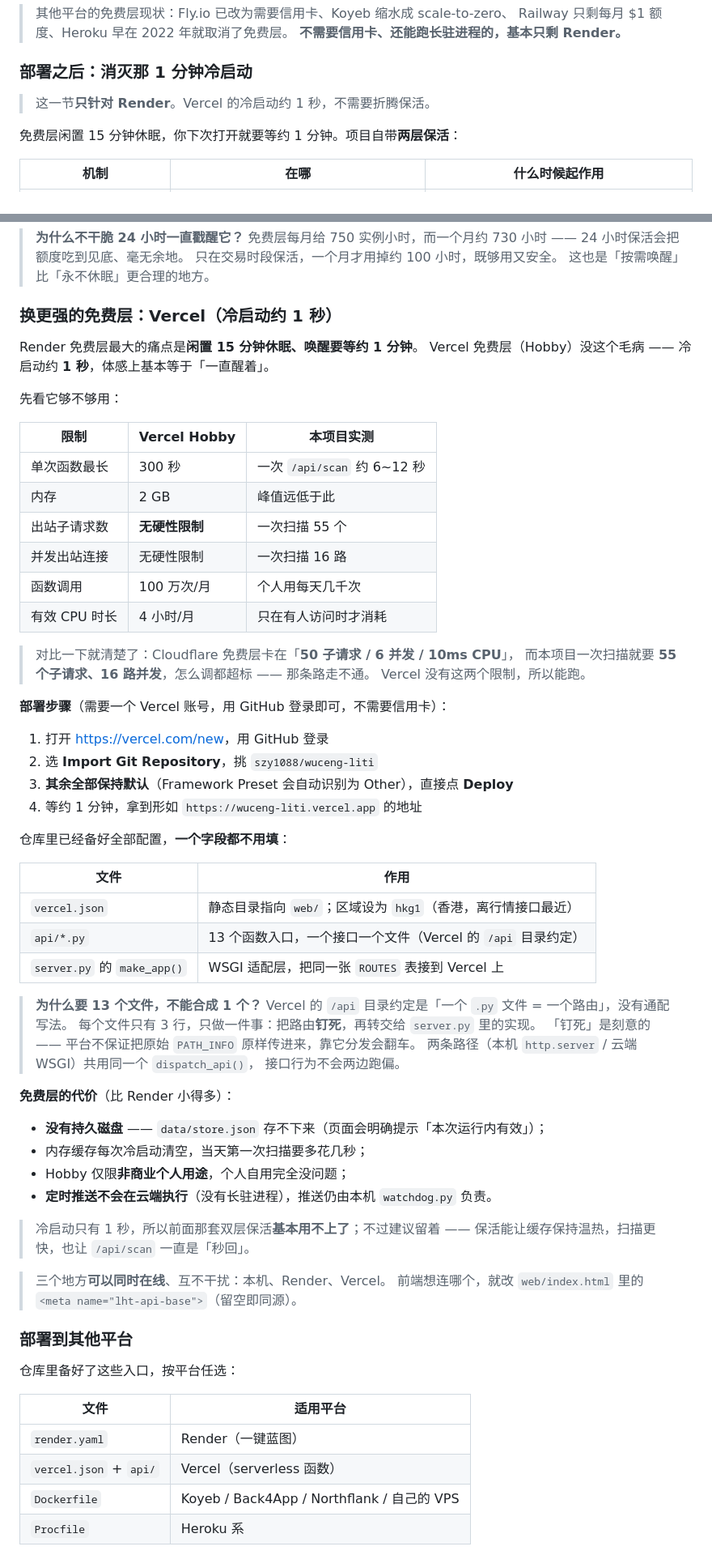
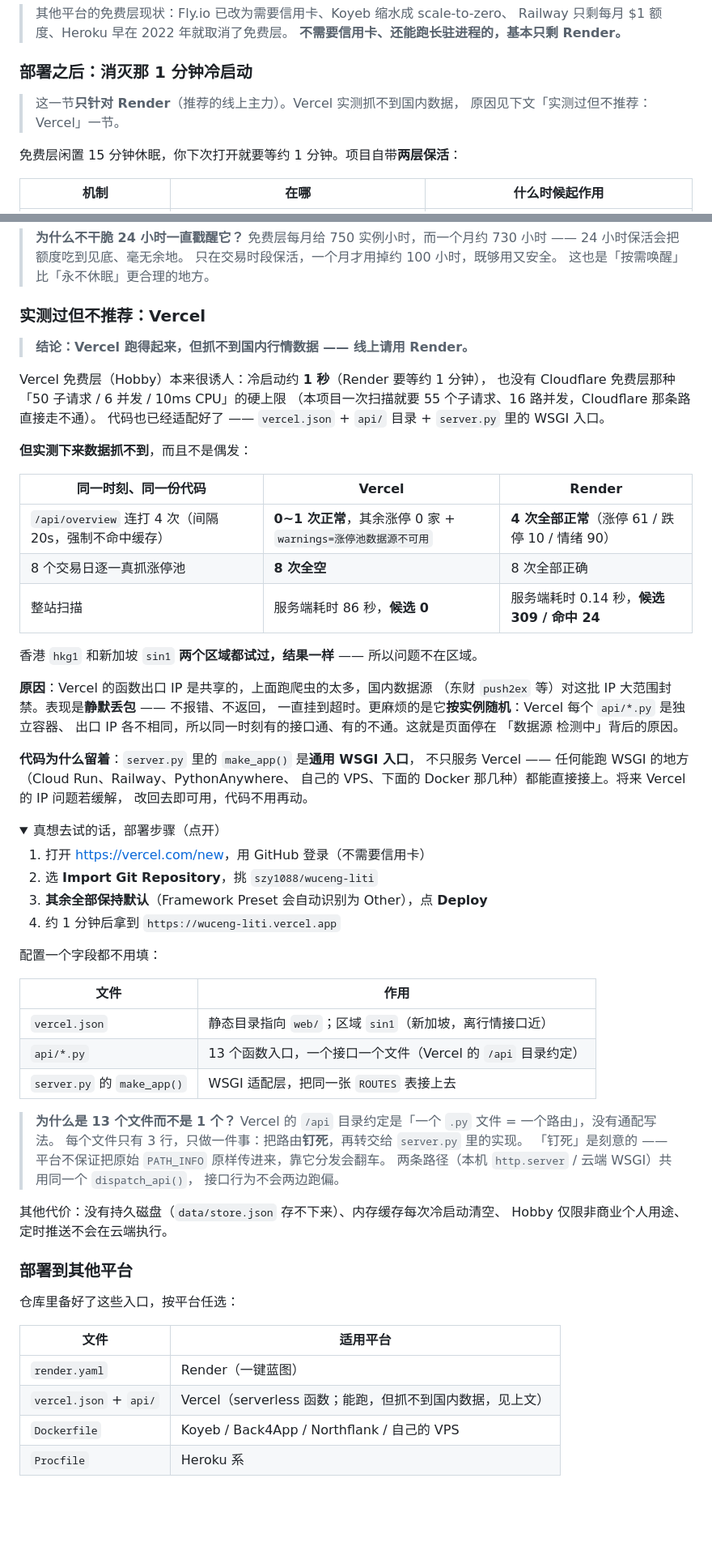
Before and after one commit to szy1088/wuceng-liti, a Markdown page: README.md, 2 parts joined by grey strips. Shown at 81% size. Drawn GitHub-style; folded sections open; blank space fills up the shorter version.

Commit message:
README: 把 Vercel 从「更强方案」改成实测结论（不推荐）
同一时刻、同一份代码实测：
- /api/overview 连打 4 次（间隔 20s 强制未命中）：
  Vercel 0~1 次正常、其余涨停 0 家 + warnings=涨停池数据源不可用；Render 4/4 正常
- 8 个交易日逐一真抓涨停池：Vercel 8/8 全空；Render 8/8 正确
- 整站扫描：Vercel 服务端 86s、候选 0；Render 0.14s、候选 309 / 命中 24

香港 hkg1 与新加坡 sin1 两个区域结果一致，问题不在区域。
原因是 Vercel 共享出口 IP 被国内数据源大范围封禁（静默丢包到超时），
且每个 api/*.py 是独立容器、出口 IP 不同，所以通不通按实例随机。

同时把 vercel.json 区域改为 sin1（离行情接口更近），并把部署步骤折进
<details> 里保留 —— server.py 的 make_app() 是通用 WSGI 入口，
将来 IP 问题缓解可直接复用，代码不用再动。

```diff
--- a/README.md
+++ b/README.md
@@ -98,7 +98,8 @@ Windows 上也可以直接双击 `start.ps1`，它会自动选一个可用的 Py
 
 ### 部署之后：消灭那 1 分钟冷启动
 
-> 这一节**只针对 Render**。Vercel 的冷启动约 1 秒，不需要折腾保活。
+> 这一节**只针对 Render**（推荐的线上主力）。Vercel 实测抓不到国内数据，
+> 原因见下文「实测过但不推荐：Vercel」一节。
 
 免费层闲置 15 分钟休眠，你下次打开就要等约 1 分钟。项目自带**两层保活**：
 
@@ -138,60 +139,63 @@ powershell -ExecutionPolicy Bypass -File task.ps1 watchdog-status
 > 只在交易时段保活，一个月才用掉约 100 小时，既够用又安全。
 > 这也是「按需唤醒」比「永不休眠」更合理的地方。
 
-### 换更强的免费层：Vercel（冷启动约 1 秒）
+### 实测过但**不推荐**：Vercel
 
-Render 免费层最大的痛点是**闲置 15 分钟休眠、唤醒要等约 1 分钟**。
-Vercel 免费层（Hobby）没这个毛病 —— 冷启动约 **1 秒**，体感上基本等于「一直醒着」。
+> **结论：Vercel 跑得起来，但抓不到国内行情数据 —— 线上请用 Render。**
 
-先看它够不够用：
+Vercel 免费层（Hobby）本来很诱人：冷启动约 **1 秒**（Render 要等约 1 分钟），
+也没有 Cloudflare 免费层那种「50 子请求 / 6 并发 / 10ms CPU」的硬上限
+（本项目一次扫描就要 55 个子请求、16 路并发，Cloudflare 那条路直接走不通）。
+代码也已经适配好了 —— `vercel.json` + `api/` 目录 + `server.py` 里的 WSGI 入口。
 
-| 限制 | Vercel Hobby | 本项目实测 |
+**但实测下来数据抓不到**，而且不是偶发：
+
+| 同一时刻、同一份代码 | Vercel | Render |
 | --- | --- | --- |
-| 单次函数最长 | 300 秒 | 一次 `/api/scan` 约 6~12 秒 |
-| 内存 | 2 GB | 峰值远低于此 |
-| 出站子请求数 | **无硬性限制** | 一次扫描 55 个 |
-| 并发出站连接 | 无硬性限制 | 一次扫描 16 路 |
-| 函数调用 | 100 万次/月 | 个人用每天几千次 |
-| 有效 CPU 时长 | 4 小时/月 | 只在有人访问时才消耗 |
+| `/api/overview` 连打 4 次（间隔 20s，强制不命中缓存） | **0~1 次正常**，其余涨停 0 家 + `warnings=涨停池数据源不可用` | **4 次全部正常**（涨停 61 / 跌停 10 / 情绪 90） |
+| 8 个交易日逐一真抓涨停池 | **8 次全空** | 8 次全部正确 |
+| 整站扫描 | 服务端耗时 86 秒，**候选 0** | 服务端耗时 0.14 秒，**候选 309 / 命中 24** |
 
-> 对比一下就清楚了：Cloudflare 免费层卡在「**50 子请求 / 6 并发 / 10ms CPU**」，
-> 而本项目一次扫描就要 **55 个子请求、16 路并发**，怎么调都超标 —— 那条路走不通。
-> Vercel 没有这两个限制，所以能跑。
+香港 `hkg1` 和新加坡 `sin1` **两个区域都试过，结果一样** —— 所以问题不在区域。
 
-**部署步骤**（需要一个 Vercel 账号，用 GitHub 登录即可，不需要信用卡）：
+**原因**：Vercel 的函数出口 IP 是共享的，上面跑爬虫的太多，国内数据源
+（东财 `push2ex` 等）对这批 IP 大范围封禁。表现是**静默丢包** —— 不报错、不返回，
+一直挂到超时。更麻烦的是它**按实例随机**：Vercel 每个 `api/*.py` 是独立容器、
+出口 IP 各不相同，所以同一时刻有的接口通、有的不通。这就是页面停在
+「数据源 检测中」背后的原因。
 
-1. 打开 <https://vercel.com/new>，用 GitHub 登录
+**代码为什么留着**：`server.py` 里的 `make_app()` 是**通用 WSGI 入口**，
+不只服务 Vercel —— 任何能跑 WSGI 的地方（Cloud Run、Railway、PythonAnywhere、
+自己的 VPS、下面的 Docker 那几种）都能直接接上。将来 Vercel 的 IP 问题若缓解，
+改回去即可用，代码不用再动。
+
+<details>
+<summary>真想去试的话，部署步骤（点开）</summary>
+
+1. 打开 <https://vercel.com/new>，用 GitHub 登录（不需要信用卡）
 2. 选 **Import Git Repository**，挑 `szy1088/wuceng-liti`
-3. **其余全部保持默认**（Framework Preset 会自动识别为 Other），直接点 **Deploy**
-4. 等约 1 分钟，拿到形如 `https://wuceng-liti.vercel.app` 的地址
+3. **其余全部保持默认**（Framework Preset 会自动识别为 Other），点 **Deploy**
+4. 约 1 分钟后拿到 `https://wuceng-liti.vercel.app`
 
-仓库里已经备好全部配置，**一个字段都不用填**：
+配置一个字段都不用填：
 
 | 文件 | 作用 |
 | --- | --- |
-| `vercel.json` | 静态目录指向 `web/`；区域设为 `hkg1`（香港，离行情接口最近） |
+| `vercel.json` | 静态目录指向 `web/`；区域 `sin1`（新加坡，离行情接口近） |
 | `api/*.py` | 13 个函数入口，一个接口一个文件（Vercel 的 `/api` 目录约定） |
-| `server.py` 的 `make_app()` | WSGI 适配层，把同一张 `ROUTES` 表接到 Vercel 上 |
+| `server.py` 的 `make_app()` | WSGI 适配层，把同一张 `ROUTES` 表接上去 |
 
-> **为什么要 13 个文件，不能合成 1 个？**
+> **为什么是 13 个文件而不是 1 个？**
 > Vercel 的 `/api` 目录约定是「一个 `.py` 文件 = 一个路由」，没有通配写法。
 > 每个文件只有 3 行，只做一件事：把路由**钉死**，再转交给 `server.py` 里的实现。
 > 「钉死」是刻意的 —— 平台不保证把原始 `PATH_INFO` 原样传进来，靠它分发会翻车。
 > 两条路径（本机 `http.server` / 云端 WSGI）共用同一个 `dispatch_api()`，
 > 接口行为不会两边跑偏。
 
-**免费层的代价**（比 Render 小得多）：
+其他代价：没有持久磁盘（`data/store.json` 存不下来）、内存缓存每次冷启动清空、
+Hobby 仅限非商业个人用途、定时推送不会在云端执行。
 
-- **没有持久磁盘** —— `data/store.json` 存不下来（页面会明确提示「本次运行内有效」）；
-- 内存缓存每次冷启动清空，当天第一次扫描要多花几秒；
-- Hobby 仅限**非商业个人用途**，个人自用完全没问题；
-- **定时推送不会在云端执行**（没有长驻进程），推送仍由本机 `watchdog.py` 负责。
-
-> 冷启动只有 1 秒，所以前面那套双层保活**基本用不上了**；不过建议留着 ——
-> 保活能让缓存保持温热，扫描更快，也让 `/api/scan` 一直是「秒回」。
-
-> 三个地方**可以同时在线**、互不干扰：本机、Render、Vercel。
-> 前端想连哪个，就改 `web/index.html` 里的 `<meta name="lht-api-base">`（留空即同源）。
+</details>
 
 ### 部署到其他平台
 
@@ -200,7 +204,7 @@ Vercel 免费层（Hobby）没这个毛病 —— 冷启动约 **1 秒**，体
 | 文件 | 适用平台 |
 | --- | --- |
 | `render.yaml` | Render（一键蓝图） |
-| `vercel.json` + `api/` | Vercel（serverless 函数） |
+| `vercel.json` + `api/` | Vercel（serverless 函数；能跑，但抓不到国内数据，见上文） |
 | `Dockerfile` | Koyeb / Back4App / Northflank / 自己的 VPS |
 | `Procfile` | Heroku 系 |
 
```
